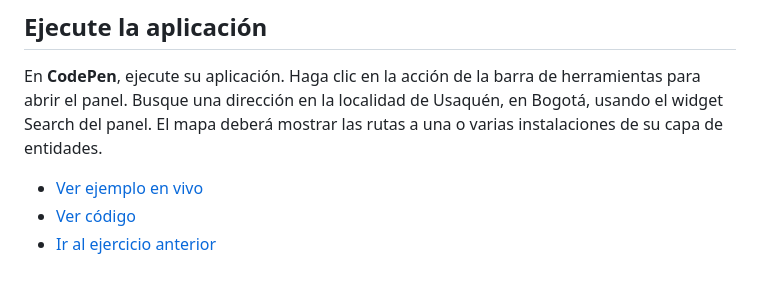
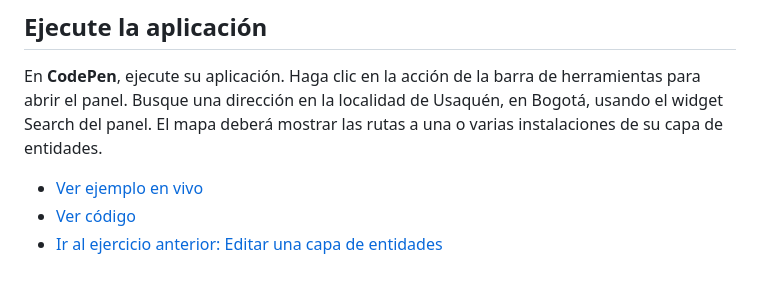
Before and after one commit to DesarrolladoresEsri/epc.co.js, a Markdown page: 8.analisis/README.md, the part around the change. Rendered like a GitHub page.

```diff
--- a/8.analisis/README.md
+++ b/8.analisis/README.md
@@ -441,4 +441,4 @@ document.querySelector(`[data-action-id=perform-analysis]`).addEventListener("cl
 En **CodePen**, ejecute su aplicación. Haga clic en la acción de la barra de herramientas para abrir el panel. Busque una dirección en la localidad de Usaquén, en Bogotá, usando el widget Search del panel. El mapa deberá mostrar las rutas a una o varias instalaciones de su capa de entidades.
 - [Ver ejemplo en vivo](https://desarrolladoresesri.github.io/epc.co.js/8.analisis/analisis.html)
 - [Ver código](https://github.com/DesarrolladoresEsri/epc.co.js/blob/main/8.analisis/analisis.html)
-- [Ir al ejercicio anterior](https://github.com/DesarrolladoresEsri/epc.co.js/blob/main/7.editar-capa/README.md)
+- [Ir al ejercicio anterior: Editar una capa de entidades](https://github.com/DesarrolladoresEsri/epc.co.js/blob/main/7.editar-capa/README.md)
```
